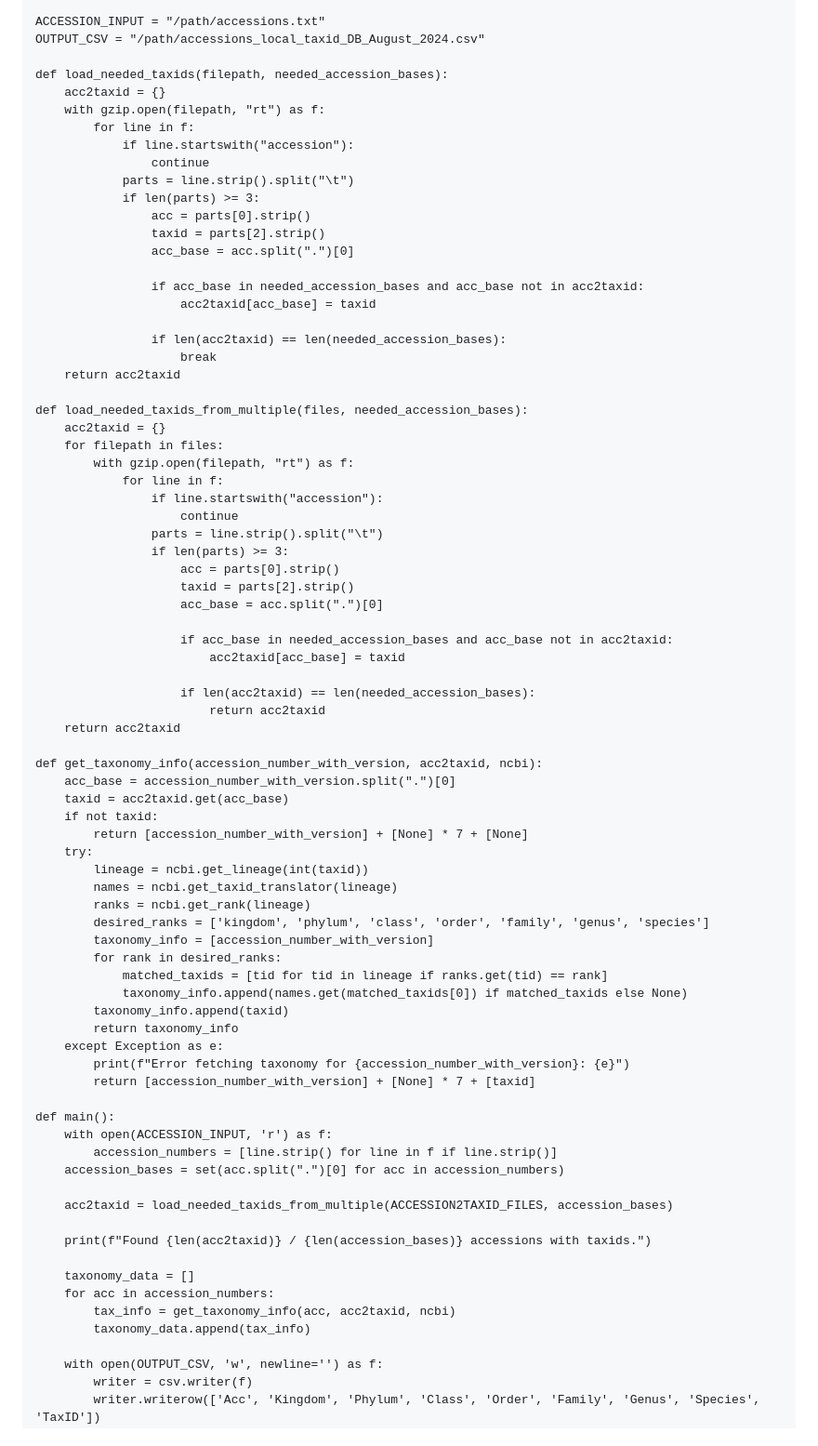
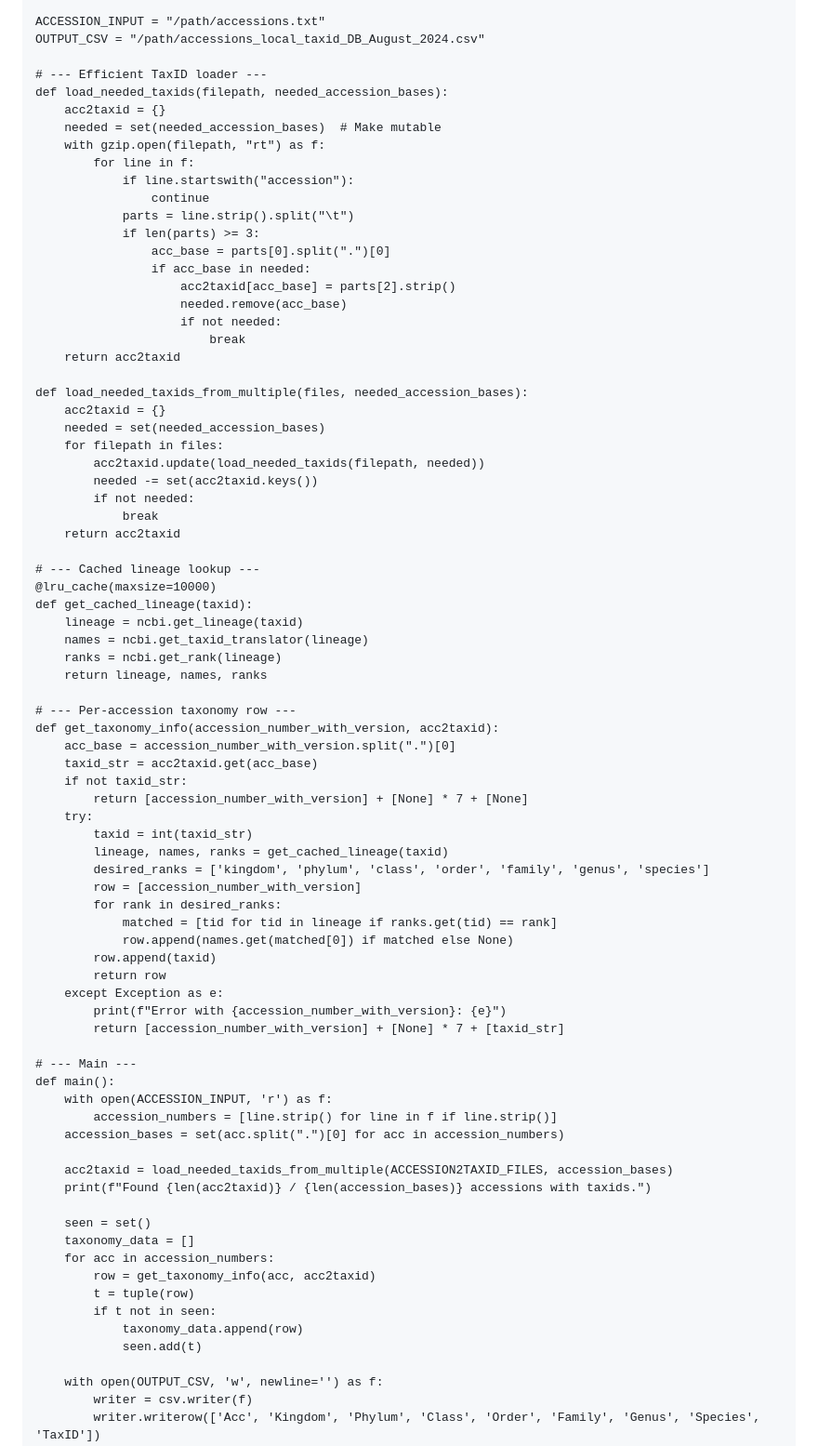
Before and after one commit to oskuddar/trnL_DB, a Markdown page: Taxonomy_File_Retrieval/TFR.md, the part around the change. Shown at 93% size. Rendered like a GitHub page.

```diff
--- a/Taxonomy_File_Retrieval/TFR.md
+++ b/Taxonomy_File_Retrieval/TFR.md
@@ -35,78 +35,79 @@ ACCESSION2TAXID_FILES = [
 ACCESSION_INPUT = "/path/accessions.txt"
 OUTPUT_CSV = "/path/accessions_local_taxid_DB_August_2024.csv"
 
+# --- Efficient TaxID loader ---
 def load_needed_taxids(filepath, needed_accession_bases):
     acc2taxid = {}
+    needed = set(needed_accession_bases)  # Make mutable
     with gzip.open(filepath, "rt") as f:
         for line in f:
             if line.startswith("accession"):
                 continue
             parts = line.strip().split("\t")
             if len(parts) >= 3:
-                acc = parts[0].strip()
-                taxid = parts[2].strip()
-                acc_base = acc.split(".")[0]
-
-                if acc_base in needed_accession_bases and acc_base not in acc2taxid:
-                    acc2taxid[acc_base] = taxid
-
-                if len(acc2taxid) == len(needed_accession_bases):
-                    break
+                acc_base = parts[0].split(".")[0]
+                if acc_base in needed:
+                    acc2taxid[acc_base] = parts[2].strip()
+                    needed.remove(acc_base)
+                    if not needed:
+                        break
     return acc2taxid
 
 def load_needed_taxids_from_multiple(files, needed_accession_bases):
     acc2taxid = {}
+    needed = set(needed_accession_bases)
     for filepath in files:
-        with gzip.open(filepath, "rt") as f:
-            for line in f:
-                if line.startswith("accession"):
-                    continue
-                parts = line.strip().split("\t")
-                if len(parts) >= 3:
-                    acc = parts[0].strip()
-                    taxid = parts[2].strip()
-                    acc_base = acc.split(".")[0]
-
-                    if acc_base in needed_accession_bases and acc_base not in acc2taxid:
-                        acc2taxid[acc_base] = taxid
-
-                    if len(acc2taxid) == len(needed_accession_bases):
-                        return acc2taxid
+        acc2taxid.update(load_needed_taxids(filepath, needed))
+        needed -= set(acc2taxid.keys())
+        if not needed:
+            break
     return acc2taxid
 
-def get_taxonomy_info(accession_number_with_version, acc2taxid, ncbi):
+# --- Cached lineage lookup ---
+@lru_cache(maxsize=10000)
+def get_cached_lineage(taxid):
+    lineage = ncbi.get_lineage(taxid)
+    names = ncbi.get_taxid_translator(lineage)
+    ranks = ncbi.get_rank(lineage)
+    return lineage, names, ranks
+
+# --- Per-accession taxonomy row ---
+def get_taxonomy_info(accession_number_with_version, acc2taxid):
     acc_base = accession_number_with_version.split(".")[0]
-    taxid = acc2taxid.get(acc_base)
-    if not taxid:
+    taxid_str = acc2taxid.get(acc_base)
+    if not taxid_str:
         return [accession_number_with_version] + [None] * 7 + [None]
     try:
-        lineage = ncbi.get_lineage(int(taxid))
-        names = ncbi.get_taxid_translator(lineage)
-        ranks = ncbi.get_rank(lineage)
+        taxid = int(taxid_str)
+        lineage, names, ranks = get_cached_lineage(taxid)
         desired_ranks = ['kingdom', 'phylum', 'class', 'order', 'family', 'genus', 'species']
-        taxonomy_info = [accession_number_with_version]
+        row = [accession_number_with_version]
         for rank in desired_ranks:
-            matched_taxids = [tid for tid in lineage if ranks.get(tid) == rank]
-            taxonomy_info.append(names.get(matched_taxids[0]) if matched_taxids else None)
-        taxonomy_info.append(taxid)
-        return taxonomy_info
+            matched = [tid for tid in lineage if ranks.get(tid) == rank]
+            row.append(names.get(matched[0]) if matched else None)
+        row.append(taxid)
+        return row
     except Exception as e:
-        print(f"Error fetching taxonomy for {accession_number_with_version}: {e}")
-        return [accession_number_with_version] + [None] * 7 + [taxid]
+        print(f"Error with {accession_number_with_version}: {e}")
+        return [accession_number_with_version] + [None] * 7 + [taxid_str]
 
+# --- Main ---
 def main():
     with open(ACCESSION_INPUT, 'r') as f:
         accession_numbers = [line.strip() for line in f if line.strip()]
     accession_bases = set(acc.split(".")[0] for acc in accession_numbers)
 
     acc2taxid = load_needed_taxids_from_multiple(ACCESSION2TAXID_FILES, accession_bases)
-
     print(f"Found {len(acc2taxid)} / {len(accession_bases)} accessions with taxids.")
 
+    seen = set()
     taxonomy_data = []
     for acc in accession_numbers:
-        tax_info = get_taxonomy_info(acc, acc2taxid, ncbi)
-        taxonomy_data.append(tax_info)
+        row = get_taxonomy_info(acc, acc2taxid)
+        t = tuple(row)
+        if t not in seen:
+            taxonomy_data.append(row)
+            seen.add(t)
 
     with open(OUTPUT_CSV, 'w', newline='') as f:
         writer = csv.writer(f)
```
